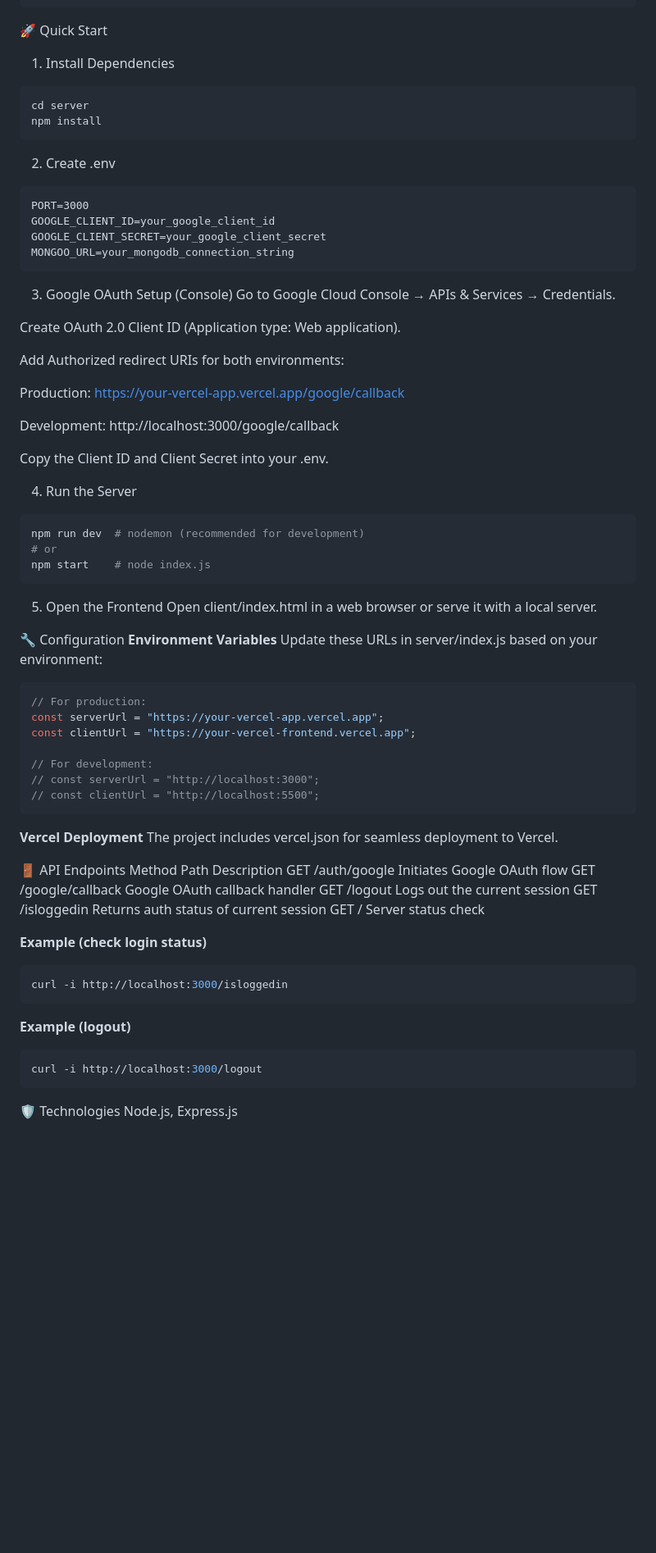
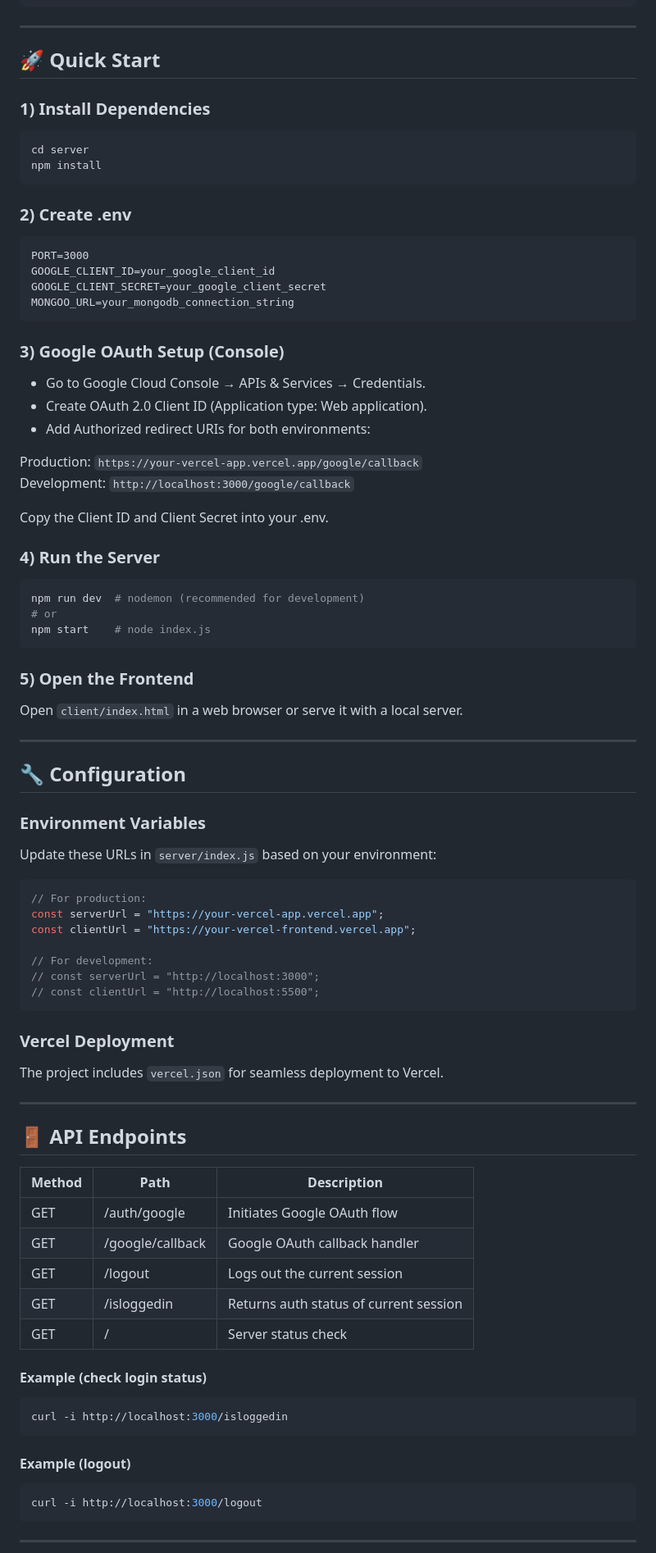
Before and after one commit to Kunal-Rathore/Google_Login_Demo-Project-05, a Markdown page: README.md, the part around one of its changes. Shown at 82% size. Rendered like a GitHub page; blank space fills up the shorter version.

````diff
--- a/README.md
+++ b/README.md
@@ -37,44 +35,48 @@ OAuth/
 └── README.md
 ```
 
-🚀 Quick Start
-1) Install Dependencies
+---
+
+## 🚀 Quick Start
+### 1) Install Dependencies
 ```bash
 cd server
 npm install
 ```
-2) Create .env
+
+### 2) Create .env
 ```text
 PORT=3000
 GOOGLE_CLIENT_ID=your_google_client_id
 GOOGLE_CLIENT_SECRET=your_google_client_secret
 MONGOO_URL=your_mongodb_connection_string
 ```
-3) Google OAuth Setup (Console)
-Go to Google Cloud Console → APIs & Services → Credentials.
 
-Create OAuth 2.0 Client ID (Application type: Web application).
+### 3) Google OAuth Setup (Console)
+- Go to Google Cloud Console → APIs & Services → Credentials.
+- Create OAuth 2.0 Client ID (Application type: Web application).
+- Add Authorized redirect URIs for both environments:
 
-Add Authorized redirect URIs for both environments:
-
-Production: https://your-vercel-app.vercel.app/google/callback
-
-Development: http://localhost:3000/google/callback
+Production: `https://your-vercel-app.vercel.app/google/callback`
+Development: `http://localhost:3000/google/callback`
 
 Copy the Client ID and Client Secret into your .env.
 
-4) Run the Server
+### 4) Run the Server
 ```bash
 npm run dev  # nodemon (recommended for development)
 # or
 npm start    # node index.js
 ```
-5) Open the Frontend
-Open client/index.html in a web browser or serve it with a local server.
 
-🔧 Configuration
-**Environment Variables**
-Update these URLs in server/index.js based on your environment:
+### 5) Open the Frontend
+Open `client/index.html` in a web browser or serve it with a local server.
+
+---
+
+## 🔧 Configuration
+### Environment Variables
+Update these URLs in `server/index.js` based on your environment:
 
 ```javascript
 // For production:
@@ -86,27 +88,29 @@ const clientUrl = "https://your-vercel-frontend.vercel.app";
 // const clientUrl = "http://localhost:5500";
 ```
 
-**Vercel Deployment**
-The project includes vercel.json for seamless deployment to Vercel.
+### Vercel Deployment
+The project includes `vercel.json` for seamless deployment to Vercel.
 
-🚪 API Endpoints
-Method	Path	Description
-GET	/auth/google	Initiates Google OAuth flow
-GET	/google/callback	Google OAuth callback handler
-GET	/logout	Logs out the current session
-GET	/isloggedin	Returns auth status of current session
-GET	/	Server status check
+---
 
-**Example (check login status)**
+## 🚪 API Endpoints
+| Method | Path             | Description                          |
+|--------|------------------|--------------------------------------|
+| GET    | /auth/google     | Initiates Google OAuth flow          |
+| GET    | /google/callback | Google OAuth callback handler        |
+| GET    | /logout          | Logs out the current session         |
+| GET    | /isloggedin      | Returns auth status of current session |
+| GET    | /                | Server status check                  |
+
+#### Example (check login status)
 ```bash
 curl -i http://localhost:3000/isloggedin
 ```
 
-**Example (logout)**
+#### Example (logout)
 ```bash
 curl -i http://localhost:3000/logout
 ```
 
-🛡️ Technologies
-Node.js, Express.js
+---
 
````
Also changed, not shown: other parts of README.md (+42 -47 lines).
